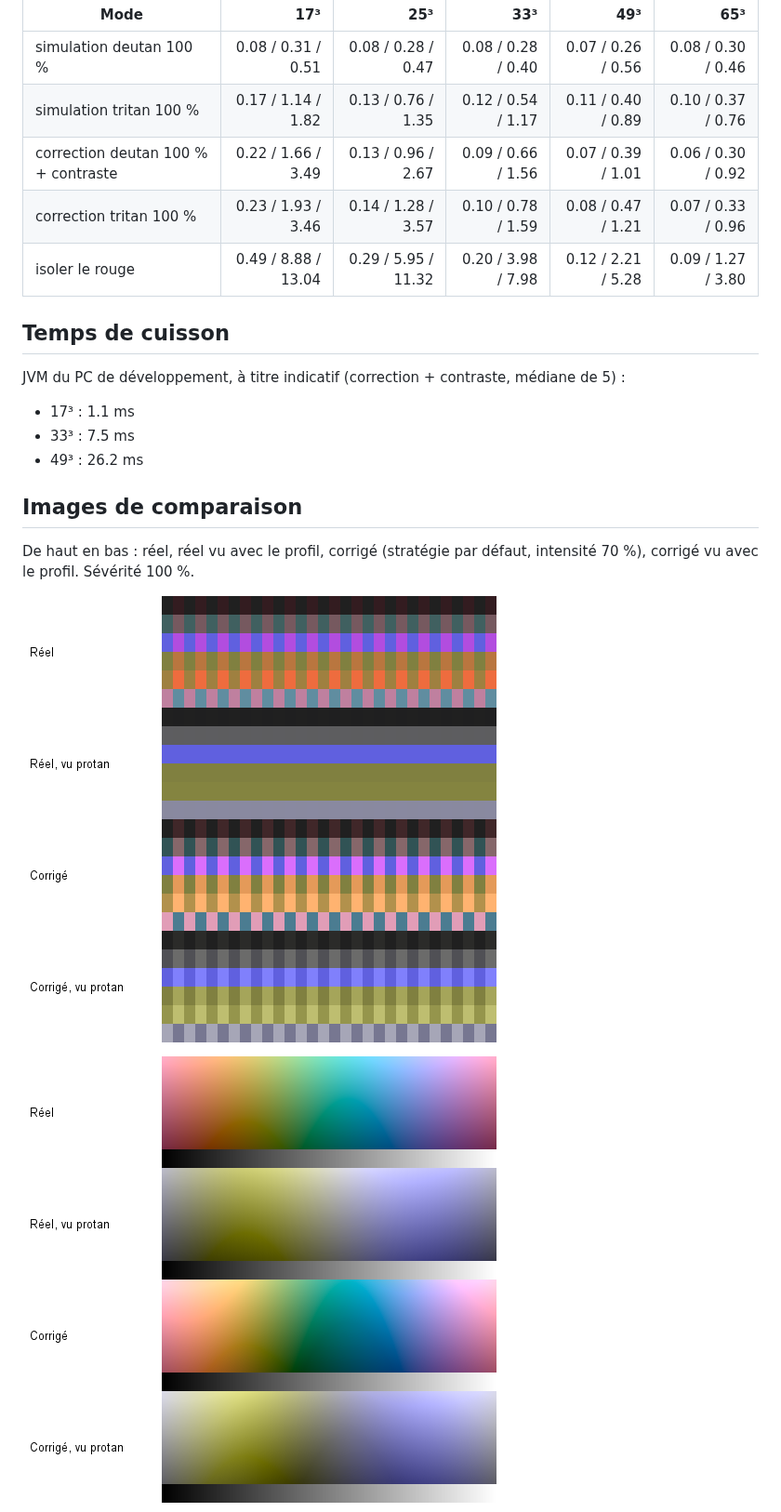
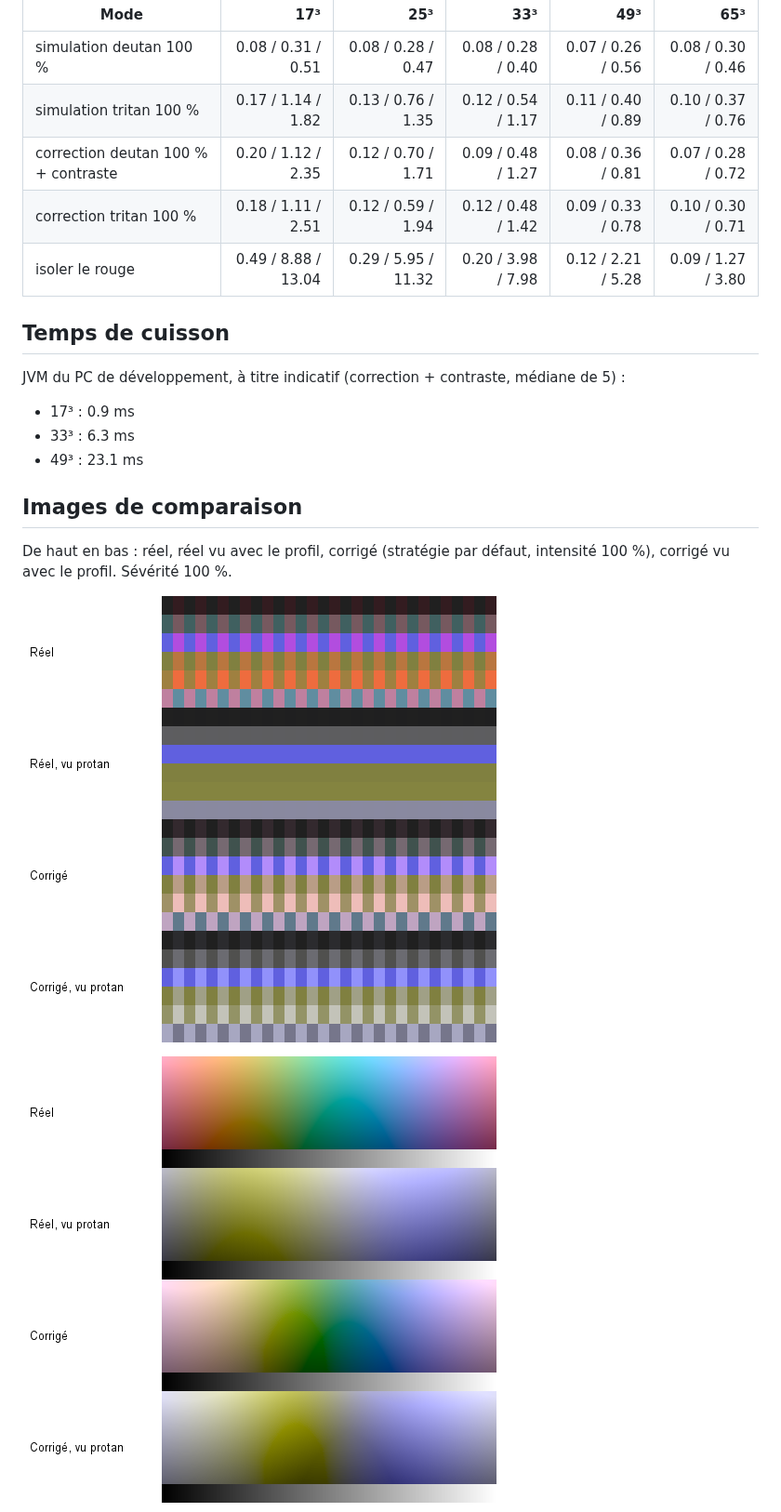
Before and after one commit to j3ffx/nuance, a Markdown page: docs/report/measurements.md, the part around one of its changes. Shown at 93% size. Rendered like a GitHub page; pictures changed too: docs/report/images/protan-rayures.png, docs/report/images/protan-teintes.png.

```diff
--- a/docs/report/measurements.md
+++ b/docs/report/measurements.md
@@ -85,21 +85,21 @@ Chaque stratégie est réglée pour modifier l’image d’un ΔE moyen de 8, pu
 |---|---:|---:|---:|---:|---:|
 | simulation deutan 100 % | 0.08 / 0.31 / 0.51 | 0.08 / 0.28 / 0.47 | 0.08 / 0.28 / 0.40 | 0.07 / 0.26 / 0.56 | 0.08 / 0.30 / 0.46 |
 | simulation tritan 100 % | 0.17 / 1.14 / 1.82 | 0.13 / 0.76 / 1.35 | 0.12 / 0.54 / 1.17 | 0.11 / 0.40 / 0.89 | 0.10 / 0.37 / 0.76 |
-| correction deutan 100 % + contraste | 0.22 / 1.66 / 3.49 | 0.13 / 0.96 / 2.67 | 0.09 / 0.66 / 1.56 | 0.07 / 0.39 / 1.01 | 0.06 / 0.30 / 0.92 |
-| correction tritan 100 % | 0.23 / 1.93 / 3.46 | 0.14 / 1.28 / 3.57 | 0.10 / 0.78 / 1.59 | 0.08 / 0.47 / 1.21 | 0.07 / 0.33 / 0.96 |
+| correction deutan 100 % + contraste | 0.20 / 1.12 / 2.35 | 0.12 / 0.70 / 1.71 | 0.09 / 0.48 / 1.27 | 0.08 / 0.36 / 0.81 | 0.07 / 0.28 / 0.72 |
+| correction tritan 100 % | 0.18 / 1.11 / 2.51 | 0.12 / 0.59 / 1.94 | 0.12 / 0.48 / 1.42 | 0.09 / 0.33 / 0.78 | 0.10 / 0.30 / 0.71 |
 | isoler le rouge | 0.49 / 8.88 / 13.04 | 0.29 / 5.95 / 11.32 | 0.20 / 3.98 / 7.98 | 0.12 / 2.21 / 5.28 | 0.09 / 1.27 / 3.80 |
 
 ## Temps de cuisson
 
 JVM du PC de développement, à titre indicatif (correction + contraste, médiane de 5) :
 
-- 17³ : 1.1 ms
-- 33³ : 7.5 ms
-- 49³ : 26.2 ms
+- 17³ : 0.9 ms
+- 33³ : 6.3 ms
+- 49³ : 23.1 ms
 
 ## Images de comparaison
 
-De haut en bas : réel, réel vu avec le profil, corrigé (stratégie par défaut, intensité 70 %), corrigé vu avec le profil. Sévérité 100 %.
+De haut en bas : réel, réel vu avec le profil, corrigé (stratégie par défaut, intensité 100 %), corrigé vu avec le profil. Sévérité 100 %.
 
 ![Protan, rayures](images/protan-rayures.png)
 
```
Also changed, not shown: other parts of docs/report/measurements.md (+43 -43 lines), docs/ALGORITHMS.md (+20 -7 lines), docs/report/images/deutan-rayures.png, docs/report/images/deutan-teintes.png, docs/report/images/tritan-rayures.png, docs/report/images/tritan-teintes.png, 3 other files.
